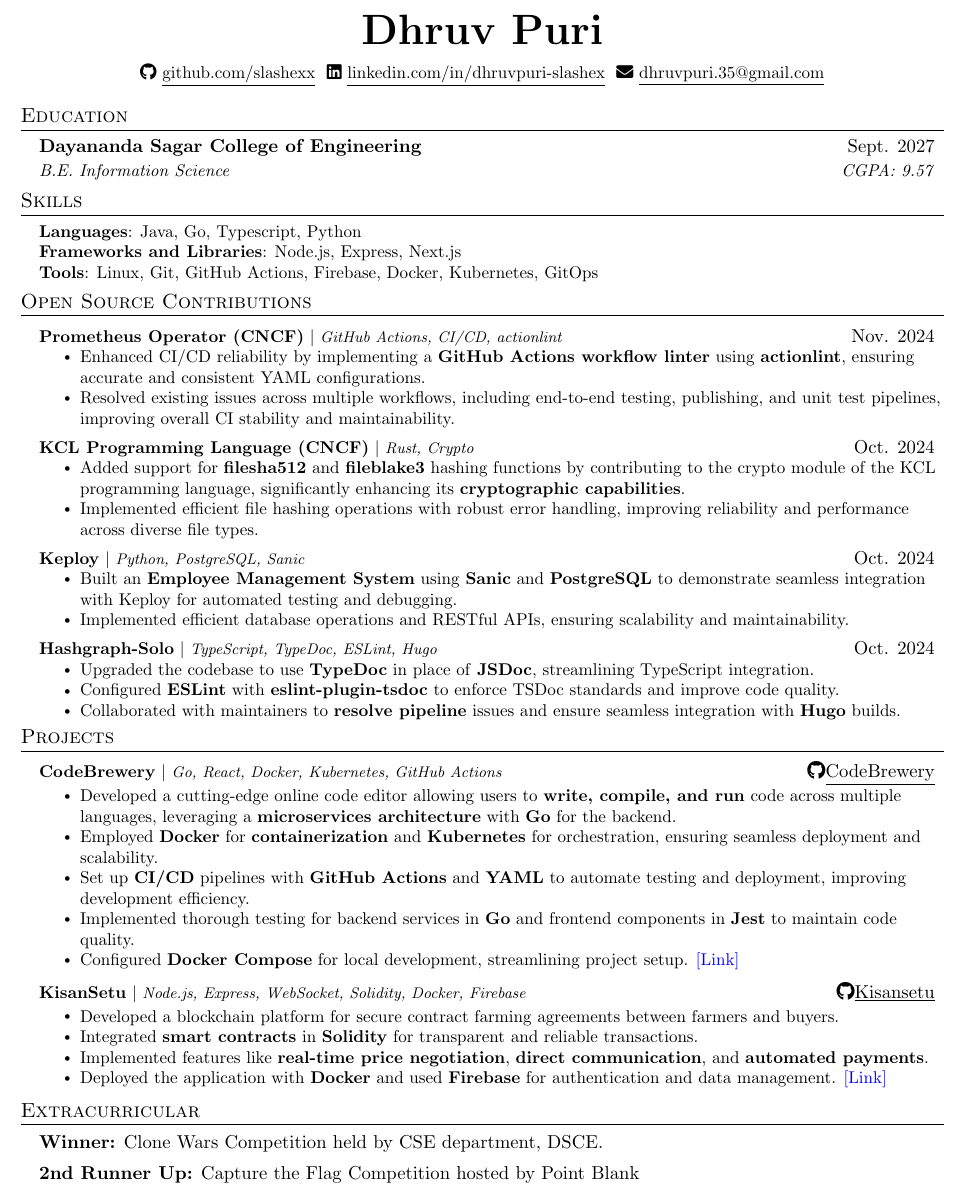
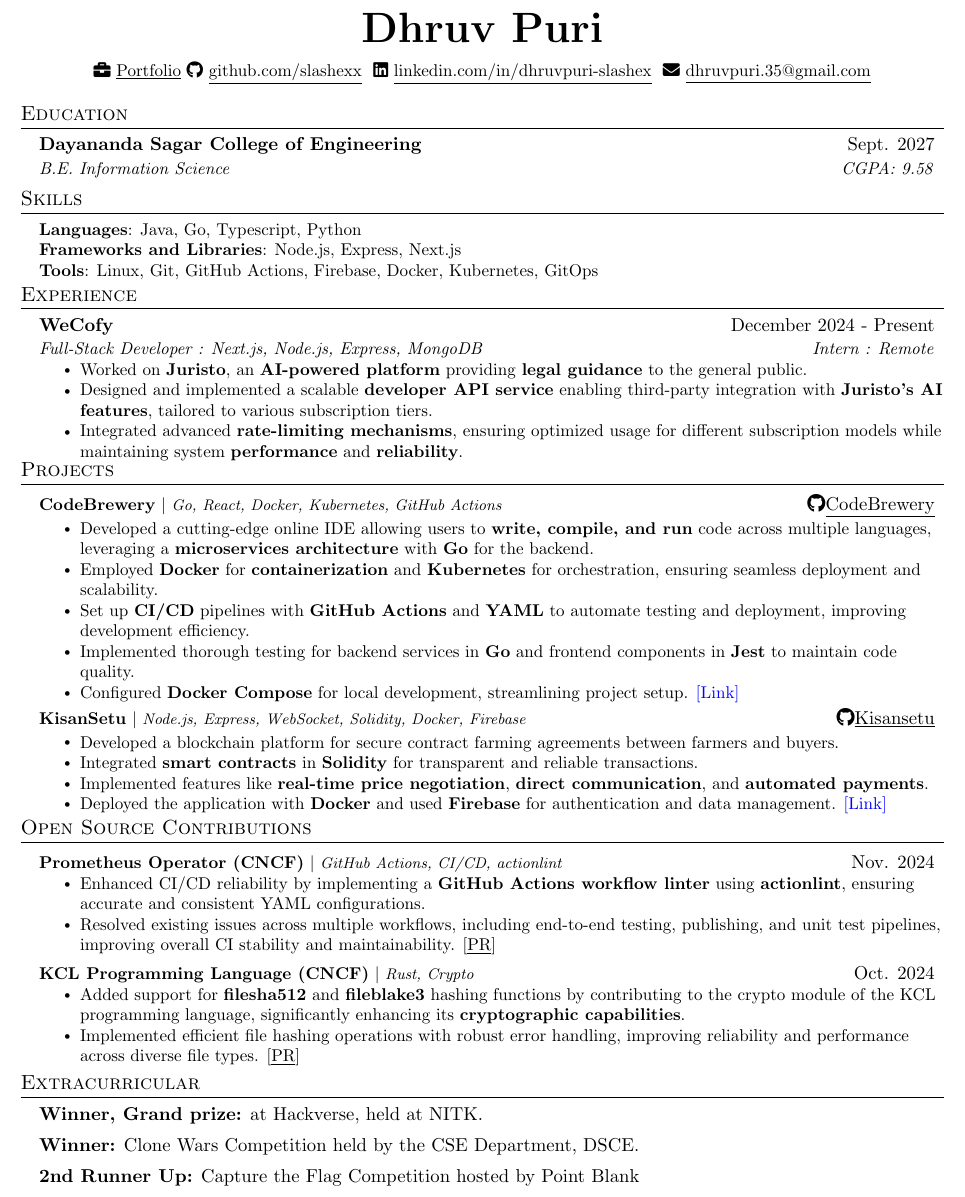
Before and after one commit to slashexx/resumeArchive, a LaTeX document (main.tex): part of the page, cut so that both start at the same text. Compiled offline with pdfLaTeX.

Commit message:
2025 resume
Signed-off-by: slashexx <dhruvpuri.35@gmail.com>

```diff
--- a/main.tex
+++ b/main.tex
@@ -105,11 +105,14 @@
   % Last Updated on October 6th, 2024
 \end{flushright}
 
-\vspace{-5pt}
+\vspace{-8pt}
 
 \begin{center}
     \textbf{\Huge \scshape Dhruv Puri} \\ \vspace{8pt}
     \small
+    \faIcon{briefcase}
+    \href{https://slashexx.vercel.app}
+    {\underline{Portfolio}}
     \faIcon{github}
     \href{https://github.com/slashexx}{\underline{github.com/slashexx}} $  $
     % \faIcon{code}
@@ -128,7 +132,7 @@
 
     \resumeSubheading
       {Dayananda Sagar College of Engineering}{Sept. 2027}
-      {B.E. Information Science}{CGPA: 9.57}
+      {B.E. Information Science}{CGPA: 9.58}
 
     % \resumeSubheading
     %   {Little High School \footnotesize{(Dual Enrollment at Mission Community College)}}{June 2022}
@@ -157,57 +161,31 @@
 
     }}
  \end{itemize}
- \vspace{-13pt}
- % ------------------Open source----------
-\section{Open Source Contributions}
+ \vspace{-16pt}
+
+% -------------------- EXPERIENCE --------------------
+\section{Experience}
 \resumeSubHeadingListStart
 
-\resumeProjectHeading
-{\textbf{Prometheus Operator (CNCF)} $|$ \footnotesize\emph{GitHub Actions, CI/CD, actionlint}}{Nov. 2024}
-\resumeItemListStart
-\resumeItem{Enhanced CI/CD reliability by implementing a \textbf{GitHub Actions workflow linter} using \textbf{actionlint}, ensuring accurate and consistent YAML configurations.}
-\resumeItem{Resolved existing issues across multiple workflows, including end-to-end testing, publishing, and unit test pipelines, improving overall CI stability and maintainability.}
-\resumeItemListEnd
-
-\resumeProjectHeading
-{\textbf{KCL Programming Language (CNCF)} $|$ \footnotesize\emph{Rust, Crypto}}{Oct. 2024}
-\resumeItemListStart
-\resumeItem{Added support for \textbf{filesha512} and \textbf{fileblake3} hashing functions by contributing to the crypto module of the KCL programming language, significantly enhancing its \textbf{cryptographic capabilities}.}
-\resumeItem{Implemented efficient file hashing operations with robust error handling, improving reliability and performance across diverse file types.}
-\resumeItemListEnd
-
-% \resumeProjectHeading
-% {\textbf{TipoHiZ} $|$ \footnotesize\emph{TypeScript, Husky, ESLint}}{Oct. 2024}
-% \resumeItemListStart
-% \resumeItem{Upgraded \textbf{ESLint} for compatibility, set up \textbf{Husky} for pre-commit checks, and managed dependencies to ensure project stability.}
-% \resumeItemListEnd
-
-\resumeProjectHeading
-{\textbf{Keploy} $|$ \footnotesize\emph{Python, PostgreSQL, Sanic}}{Oct. 2024}
-\resumeItemListStart
-\resumeItem{Built an \textbf{Employee Management System} using \textbf{Sanic} and \textbf{PostgreSQL} to demonstrate seamless integration with Keploy for automated testing and debugging.}
-\resumeItem{Implemented efficient database operations and RESTful APIs, ensuring scalability and maintainability.}
-% \resumeItem{Worked closely with maintainers to integrate the application into the repository, contributing to enhanced testing frameworks.}
-\resumeItemListEnd
-
-\resumeProjectHeading
-{\textbf{Hashgraph-Solo} $|$ \footnotesize\emph{TypeScript, TypeDoc, ESLint, Hugo}}{Oct. 2024}
-\resumeItemListStart
-\resumeItem{Upgraded the codebase to use \textbf{TypeDoc} in place of \textbf{JSDoc}, streamlining TypeScript integration.}
-\resumeItem{Configured \textbf{ESLint} with \textbf{eslint-plugin-tsdoc} to enforce TSDoc standards and improve code quality.}
-\resumeItem{Collaborated with maintainers to \textbf{resolve pipeline} issues and ensure seamless integration with \textbf{Hugo} builds.}
-\resumeItemListEnd
+\resumeSubheading
+{\href{https://wecofy.com/}{WeCofy}}{December 2024 - Present}
+  {Full-Stack Developer : Next.js, Node.js, Express, MongoDB}{Intern : Remote}
+  \resumeItemListStart
+  \resumeItem{Worked on \textbf{Juristo}, an \textbf{AI-powered platform} providing \textbf{legal guidance} to the general public.}
+  \resumeItem{Designed and implemented a scalable \textbf{developer API service} enabling third-party integration with \textbf{Juristo’s AI features}, tailored to various subscription tiers.}
+  \resumeItem{Integrated advanced \textbf{rate-limiting mechanisms}, ensuring optimized usage for different subscription models while maintaining system \textbf{performance} and \textbf{reliability}.}
+  \resumeItemListEnd
 
 
-% \resumeProjectHeading
-% {\textbf{VLearnUp E-Learning Hub} $|$ \footnotesize\emph{React, Python, Gemini}}{Oct. 2024}
-% \resumeItemListStart
-% \resumeItem{Developed an \textbf{AI chatbot} and contributed to the frontend using \textbf{React} and backend logic with \textbf{Python}, enabling robust user query handling as part of an open-source e-learning platform for \textbf{Hacktoberfest 2024}.}
-% \resumeItemListEnd
+
+
+
+
 
 \resumeSubHeadingListEnd
 
-\vspace{-11pt}
+\vspace{-16pt}
+
 
 % -------------------- PROJECTS --------------------
 \section{Projects}
@@ -217,7 +195,7 @@
 {\textbf{CodeBrewery} $|$ \footnotesize\emph{Go, React, Docker, Kubernetes, GitHub Actions}}{\faIcon{github}\href{https://github.com/slashexx/CodeBrewery}{\underline{CodeBrewery}}}
 
 \resumeItemListStart
-    \resumeItem{Developed a cutting-edge online code editor allowing users to \textbf{write, compile, and run} code across multiple languages, leveraging a \textbf{microservices architecture} with \textbf{Go} for the backend.}
+    \resumeItem{Developed a cutting-edge online IDE allowing users to \textbf{write, compile, and run} code across multiple languages, leveraging a \textbf{microservices architecture} with \textbf{Go} for the backend.}
     \resumeItem{Employed \textbf{Docker} for \textbf{containerization} and \textbf{Kubernetes} for orchestration, ensuring seamless deployment and scalability.}
     \resumeItem{Set up \textbf{CI/CD} pipelines with \textbf{GitHub Actions} and \textbf{YAML} to automate testing and deployment, improving development efficiency.}
     \resumeItem{Implemented thorough testing for backend services in \textbf{Go} and frontend components in \textbf{Jest} to maintain code quality.}
@@ -225,7 +203,7 @@
 \resumeItemListEnd
 
 
-
+\vspace{-4pt}
 
 
 \resumeProjectHeading
@@ -255,11 +233,64 @@
 % \resumeItemListEnd
 
     \resumeSubHeadingListEnd
-\vspace{-9.5pt}
+\vspace{-14.5pt}
+
+ % ------------------Open source----------
+\section{Open Source Contributions}
+\resumeSubHeadingListStart
+
+\resumeProjectHeading
+{\textbf{Prometheus Operator (CNCF)} $|$ \footnotesize\emph{GitHub Actions, CI/CD, actionlint}}{Nov. 2024}
+\resumeItemListStart
+\resumeItem{Enhanced CI/CD reliability by implementing a \textbf{GitHub Actions workflow linter} using \textbf{actionlint}, ensuring accurate and consistent YAML configurations.}
+\resumeItem{Resolved existing issues across multiple workflows, including end-to-end testing, publishing, and unit test pipelines, improving overall CI stability and maintainability. \href{https://github.com/prometheus-operator/prometheus-operator/pull/7123}{{[\underline{PR}]}}}
+\resumeItemListEnd
+
+\resumeProjectHeading
+{\textbf{KCL Programming Language (CNCF)} $|$ \footnotesize\emph{Rust, Crypto}}{Oct. 2024}
+\resumeItemListStart
+\resumeItem{Added support for \textbf{filesha512} and \textbf{fileblake3} hashing functions by contributing to the crypto module of the KCL programming language, significantly enhancing its \textbf{cryptographic capabilities}.}
+\resumeItem{Implemented efficient file hashing operations with robust error handling, improving reliability and performance across diverse file types. \href{https://github.com/kcl-lang/kcl/pull/1697}{{[\underline{PR}]}}}
+\resumeItemListEnd
+
+% \resumeProjectHeading   \faIcon{github}\href{https://github.com/slashexx/kisansetu}
+% {\textbf{TipoHiZ} $|$ \footnotesize\emph{TypeScript, Husky, ESLint}}{Oct. 2024}
+% \resumeItemListStart
+% \resumeItem{Upgraded \textbf{ESLint} for compatibility, set up \textbf{Husky} for pre-commit checks, and managed dependencies to ensure project stability.}
+% \resumeItemListEnd
+
+% \resumeProjectHeading
+% {\textbf{Keploy} $|$ \footnotesize\emph{Python, PostgreSQL, Sanic}}{Oct. 2024}
+% \resumeItemListStart
+% \resumeItem{Built an \textbf{Employee Management System} using \textbf{Sanic} and \textbf{PostgreSQL} to demonstrate seamless integration with Keploy for automated testing and debugging.}
+% \resumeItem{Implemented efficient database operations and RESTful APIs, ensuring scalability and maintainability. \href{https://github.com/keploy/samples-python/pull/35}{[\underline{PR}]}}
+% % \resumeItem{Worked closely with maintainers to integrate the application into the repository, contributing to enhanced testing frameworks.}
+% \resumeItemListEnd
+
+% \resumeProjectHeading
+% {\textbf{Hashgraph-Solo} $|$ \footnotesize\emph{TypeScript, TypeDoc, ESLint, Hugo}}{Oct. 2024}
+% \resumeItemListStart
+% \resumeItem{Upgraded the codebase to use \textbf{TypeDoc} in place of \textbf{JSDoc}, streamlining TypeScript integration in the NPM package.}
+% \resumeItem{Configured \textbf{ESLint} with \textbf{eslint-plugin-tsdoc} to enforce TSDoc standards and improve code quality.}
+% \resumeItem{Collaborated with maintainers to \textbf{resolve pipeline} issues and ensure seamless integration with \textbf{Hugo} builds. \href{https://github.com/hashgraph/solo/pull/714}{{[\underline{PR}]}}}
+% \resumeItemListEnd
+
+
+% \resumeProjectHeading
+% {\textbf{VLearnUp E-Learning Hub} $|$ \footnotesize\emph{React, Python, Gemini}}{Oct. 2024}
+% \resumeItemListStart
+% \resumeItem{Developed an \textbf{AI chatbot} and contributed to the frontend using \textbf{React} and backend logic with \textbf{Python}, enabling robust user query handling as part of an open-source e-learning platform for \textbf{Hacktoberfest 2024}.}
+% \resumeItemListEnd
+
+\resumeSubHeadingListEnd
+
+\vspace{-11pt}
+
 % -------------------- EXTRA-CURRICULAR --------------------
 \section{Extracurricular} \vspace{0.5pt}
 \begin{itemize}[leftmargin=0.15in, label={}, itemsep=0.08em, topsep=1pt]
-    \item \textbf{Winner:} Clone Wars Competition held by CSE department, DSCE.
+    \item \textbf{Winner, Grand prize:} at Hackverse, held at NITK.
+    \item \textbf{Winner:} Clone Wars Competition held by the CSE Department, DSCE.
     \item \textbf{2nd Runner Up:} Capture the Flag Competition hosted by Point Blank
     \item \textbf{2nd Runner Up:} HackSprint, part of Ignite 2.0
     \item \textbf{2* at Codechef:} Rating: 1414
```
Also changed, not shown: Dhruv_s_resume - 12.01.25.pdf (added), main.tex (1 more changed lines).
